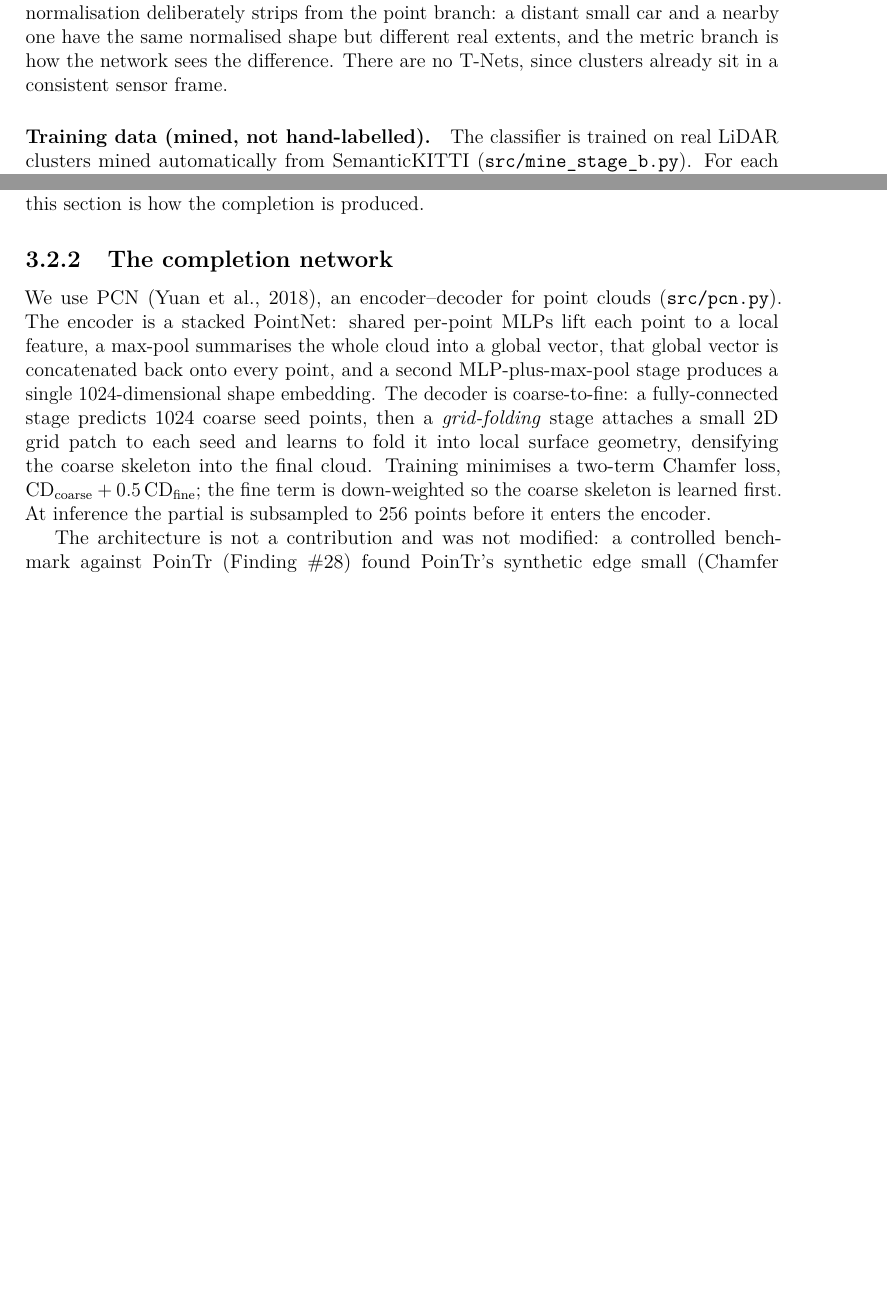
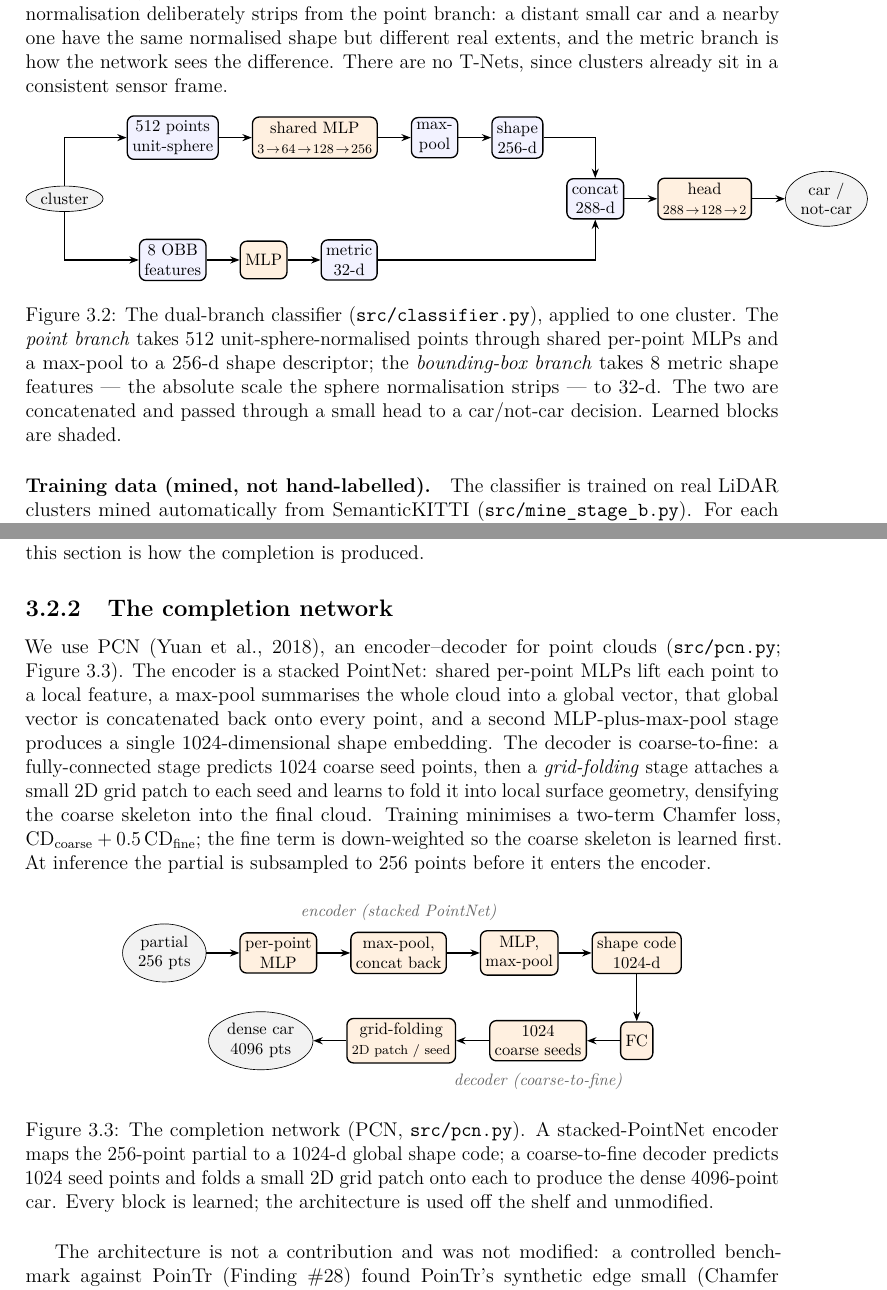
Before and after one commit to gooners006/LIDAR_Segmentation, a LaTeX thesis (docs/writing/thesis/main.tex, which reads docs/writing/thesis/sec_3_detection_pipeline.tex, docs/writing/thesis/sec_6_completion_method.tex): two parts of pages 29 and 31 of 84 before the commit and two parts of pages 29 and 32 of 85 after it, joined at a grey line, cut so that both start at the same text, the shorter picture padded with empty space. Compiled offline with pdfLaTeX.

Commit message:
Reframe Ch3 (3/3): per-block diagrams for classifier and completion network
Two high-value stage diagrams added as inline TikZ (matching the Fig 3.1 pipeline
style), the two architectures a reader cannot hold from prose:
- Fig 3.2 dual-branch classifier (sec_3): point branch + bounding-box branch ->
  concat -> head -> car/not-car, learned blocks shaded.
- Fig 3.3 completion network / PCN (sec_6): stacked-PointNet encoder -> 1024-d
  shape code -> coarse-to-fine decoder (FC -> 1024 seeds -> grid-folding) ->
  dense 4096-pt car.
Both referenced in prose; visually verified via page renders (no node overlap).

Build: latexmk exit 0, 85 pp, zero undefined refs, no overfull >20pt.
Chapter 3 (Methodology) is now content-complete: detection + completion + metric
definition + de-weld + the two diagrams.

Co-Authored-By: Claude Opus 4.8 <noreply@anthropic.com>
Claude-Session: https://claude.ai/code/session_01UdCHYkELNGhmZwCcgSdhyX

```diff
--- a/docs/writing/thesis/sec_3_detection_pipeline.tex
+++ b/docs/writing/thesis/sec_3_detection_pipeline.tex
@@ -258,6 +259,46 @@ from the point branch: a distant small car and a nearby one have the same
 normalised shape but different real extents, and the metric branch is how the
 network sees the difference. There are no T-Nets, since clusters already sit in a
 consistent sensor frame.
+
+\begin{figure}[H]
+  \centering
+  \begin{tikzpicture}[
+      font=\footnotesize, node distance=6mm and 7mm,
+      blk/.style={draw, rounded corners, align=center, fill=blue!5, thick,
+        minimum height=8mm, inner sep=3pt},
+      lrn/.style={blk, fill=orange!12},
+      io/.style={draw, ellipse, align=center, fill=black!5, inner sep=2pt},
+      arr/.style={-{Stealth[length=2mm]}, thick},
+    ]
+    \node[io] (cl) at (0,0) {cluster};
+    \node[blk] (pts) at (2.3,1.3) {\num{512} points\\unit-sphere};
+    \node[lrn, right=of pts] (pmlp) {shared MLP\\{\scriptsize $3\!\to\!64\!\to\!128\!\to\!256$}};
+    \node[blk, right=of pmlp] (pool) {max-\\pool};
+    \node[blk, right=of pool] (pd) {shape\\\num{256}-d};
+    \node[blk] (feat) at (2.3,-1.3) {\num{8} OBB\\features};
+    \node[lrn, right=of feat] (bmlp) {MLP};
+    \node[blk, right=of bmlp] (bd) {metric\\\num{32}-d};
+    \node[blk] (cat) at ($(pd.east)+(1.1,-1.3)$) {concat\\\num{288}-d};
+    \node[lrn, right=of cat] (head) {head\\{\scriptsize $288\!\to\!128\!\to\!2$}};
+    \node[io, right=of head] (out) {car /\\not-car};
+    \draw[arr] (cl) |- (pts.west);
+    \draw[arr] (cl) |- (feat.west);
+    \draw[arr] (pts)--(pmlp); \draw[arr] (pmlp)--(pool); \draw[arr] (pool)--(pd);
+    \draw[arr] (feat)--(bmlp); \draw[arr] (bmlp)--(bd);
+    \draw[arr] (pd) -| (cat.north);
+    \draw[arr] (bd) -| (cat.south);
+    \draw[arr] (cat) -- (head);
+    \draw[arr] (head) -- (out);
+  \end{tikzpicture}
+  \caption{The dual-branch classifier (\texttt{src/classifier.py}), applied to one
+    cluster. The \emph{point branch} takes \num{512} unit-sphere-normalised points
+    through shared per-point MLPs and a max-pool to a \num{256}-d shape descriptor;
+    the \emph{bounding-box branch} takes \num{8} metric shape features --- the
+    absolute scale the sphere normalisation strips --- to \num{32}-d. The two are
+    concatenated and passed through a small head to a car/not-car decision. Learned
+    blocks are shaded.}
+  \label{fig:classifier}
+\end{figure}
 
 \paragraph{Training data (mined, not hand-labelled).} The classifier is trained
 on real LiDAR clusters mined automatically from SemanticKITTI
--- a/docs/writing/thesis/sec_6_completion_method.tex
+++ b/docs/writing/thesis/sec_6_completion_method.tex
@@ -55,7 +55,7 @@ measures; this section is how the completion is produced.
 \label{sec:completion-pcn}
 
 We use PCN (Yuan et al., 2018), an encoder--decoder for point clouds
-(\texttt{src/pcn.py}). The encoder is a stacked PointNet: shared per-point MLPs
+(\texttt{src/pcn.py}; Figure~\ref{fig:pcn}). The encoder is a stacked PointNet: shared per-point MLPs
 lift each point to a local feature, a max-pool summarises the whole cloud into a
 global vector, that global vector is concatenated back onto every point, and a
 second MLP-plus-max-pool stage produces a single \num{1024}-dimensional shape
@@ -67,6 +67,39 @@ two-term Chamfer loss, $\mathrm{CD}_{\text{coarse}} + 0.5\,\mathrm{CD}_{\text{fi
 the fine term is down-weighted so the coarse skeleton is learned first. At
 inference the partial is subsampled to \num{256} points before it enters the
 encoder.
+
+\begin{figure}[H]
+  \centering
+  \begin{tikzpicture}[
+      font=\footnotesize, node distance=6mm and 7mm,
+      blk/.style={draw, rounded corners, align=center, fill=orange!12, thick,
+        minimum height=8mm, inner sep=3pt},
+      io/.style={draw, ellipse, align=center, fill=black!5, inner sep=2pt},
+      arr/.style={-{Stealth[length=2mm]}, thick},
+      lbl/.style={font=\footnotesize\itshape, text=black!60},
+    ]
+    \node[io] (in) {partial\\\num{256} pts};
+    \node[blk, right=of in] (ppm) {per-point\\MLP};
+    \node[blk, right=of ppm] (mp1) {max-pool,\\concat back};
+    \node[blk, right=of mp1] (mp2) {MLP,\\max-pool};
+    \node[blk, right=of mp2] (emb) {shape code\\\num{1024}-d};
+    \node[blk, below=10mm of emb] (fc) {FC};
+    \node[blk, left=of fc] (coarse) {\num{1024}\\coarse seeds};
+    \node[blk, left=of coarse] (fold) {grid-folding\\{\scriptsize 2D patch / seed}};
+    \node[io, left=of fold] (out) {dense car\\\num{4096} pts};
+    \draw[arr] (in)--(ppm); \draw[arr] (ppm)--(mp1); \draw[arr] (mp1)--(mp2);
+    \draw[arr] (mp2)--(emb); \draw[arr] (emb)--(fc); \draw[arr] (fc)--(coarse);
+    \draw[arr] (coarse)--(fold); \draw[arr] (fold)--(out);
+    \node[lbl, above=1mm of mp1] {encoder (stacked PointNet)};
+    \node[lbl, below=1mm of coarse] {decoder (coarse-to-fine)};
+  \end{tikzpicture}
+  \caption{The completion network (PCN, \texttt{src/pcn.py}). A stacked-PointNet
+    encoder maps the \num{256}-point partial to a \num{1024}-d global shape code;
+    a coarse-to-fine decoder predicts \num{1024} seed points and folds a small 2D
+    grid patch onto each to produce the dense \num{4096}-point car. Every block is
+    learned; the architecture is used off the shelf and unmodified.}
+  \label{fig:pcn}
+\end{figure}
 
 The architecture is not a contribution and was not modified: a controlled
 benchmark against PoinTr (Finding~\#28) found PoinTr's synthetic edge small
```
Also changed, not shown: docs/writing/thesis/sec_3_detection_pipeline.tex (3 more changed lines).
